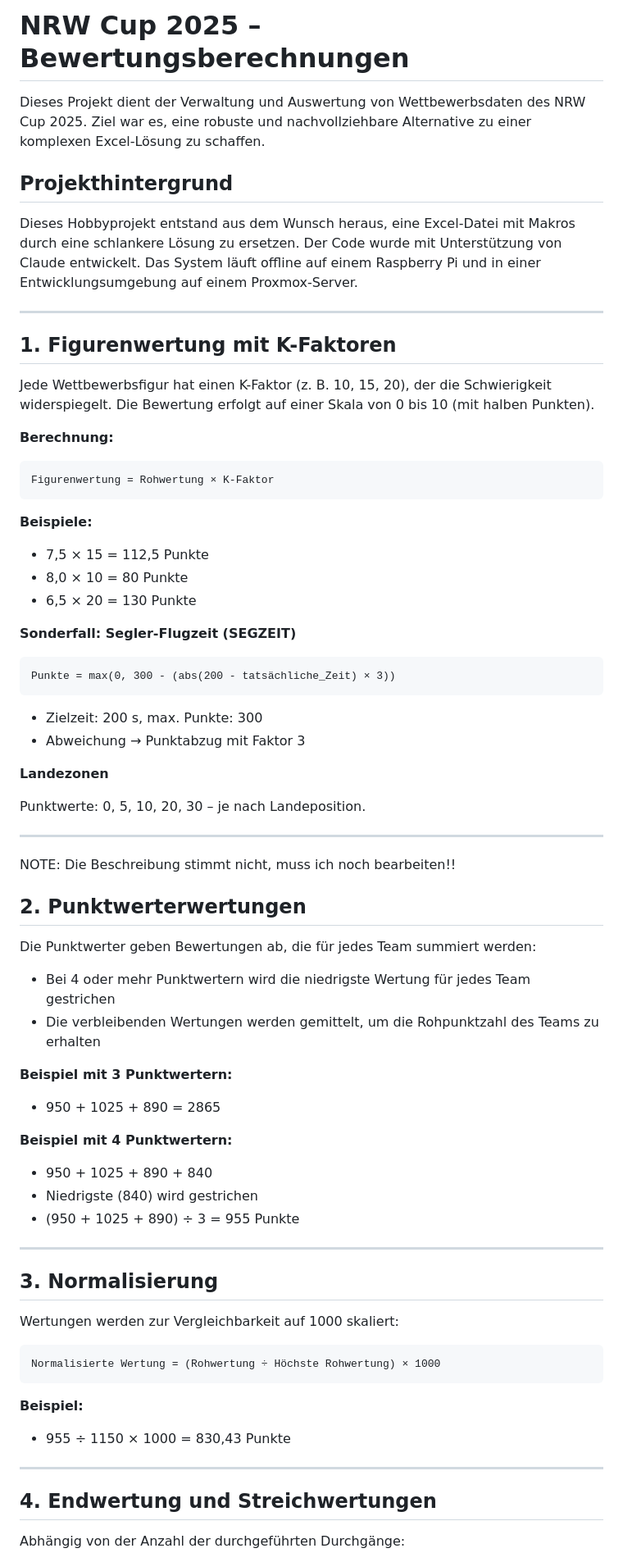
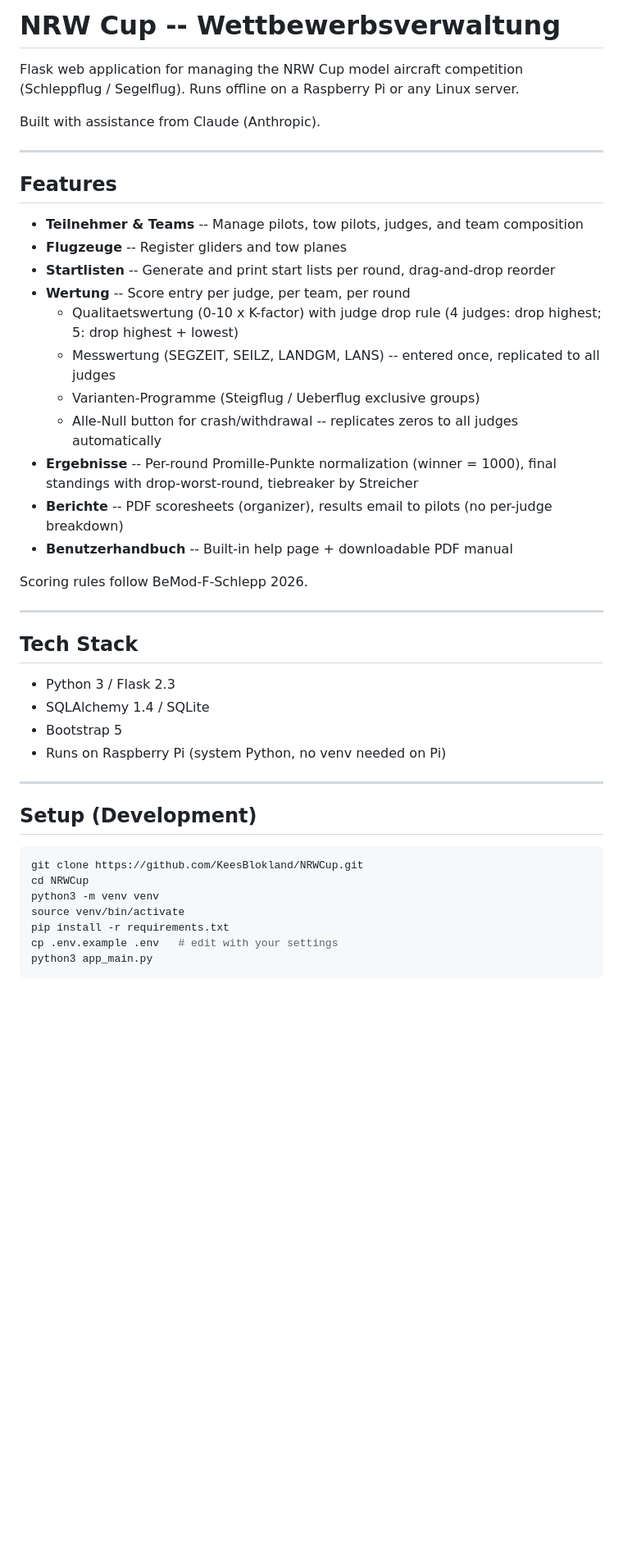
Before and after one commit to KeesBlokland/NRWCup, a Markdown page: README.md, the part around one of its changes. Shown at 82% size. Rendered like a GitHub page; blank space fills up the shorter version.

Commit message:
docs: rewrite README with current feature overview and setup instructions
Co-Authored-By: Claude Sonnet 4.6 <noreply@anthropic.com>

````diff
--- a/README.md
+++ b/README.md
@@ -1,80 +1,48 @@
-# NRW Cup 2025 – Bewertungsberechnungen
+# NRW Cup -- Wettbewerbsverwaltung
 
-Dieses Projekt dient der Verwaltung und Auswertung von Wettbewerbsdaten des NRW Cup 2025. Ziel war es, eine robuste und nachvollziehbare Alternative zu einer komplexen Excel-Lösung zu schaffen.
+Flask web application for managing the NRW Cup model aircraft competition (Schleppflug / Segelflug).
+Runs offline on a Raspberry Pi or any Linux server.
 
-## Projekthintergrund
-
-Dieses Hobbyprojekt entstand aus dem Wunsch heraus, eine Excel-Datei mit Makros durch eine schlankere Lösung zu ersetzen. Der Code wurde mit Unterstützung von Claude entwickelt. Das System läuft offline auf einem Raspberry Pi und in einer Entwicklungsumgebung auf einem Proxmox-Server.
+Built with assistance from Claude (Anthropic).
 
 ---
 
-## 1. Figurenwertung mit K-Faktoren
+## Features
 
-Jede Wettbewerbsfigur hat einen K-Faktor (z. B. 10, 15, 20), der die Schwierigkeit widerspiegelt. Die Bewertung erfolgt auf einer Skala von 0 bis 10 (mit halben Punkten).
+- **Teilnehmer & Teams** -- Manage pilots, tow pilots, judges, and team composition
+- **Flugzeuge** -- Register gliders and tow planes
+- **Startlisten** -- Generate and print start lists per round, drag-and-drop reorder
+- **Wertung** -- Score entry per judge, per team, per round
+  - Qualitaetswertung (0-10 x K-factor) with judge drop rule (4 judges: drop highest; 5: drop highest + lowest)
+  - Messwertung (SEGZEIT, SEILZ, LANDGM, LANS) -- entered once, replicated to all judges
+  - Varianten-Programme (Steigflug / Ueberflug exclusive groups)
+  - Alle-Null button for crash/withdrawal -- replicates zeros to all judges automatically
+- **Ergebnisse** -- Per-round Promille-Punkte normalization (winner = 1000), final standings with drop-worst-round, tiebreaker by Streicher
+- **Berichte** -- PDF scoresheets (organizer), results email to pilots (no per-judge breakdown)
+- **Benutzerhandbuch** -- Built-in help page + downloadable PDF manual
 
-**Berechnung:**
-
-```
-Figurenwertung = Rohwertung × K-Faktor
-```
-
-**Beispiele:**
-
-- 7,5 × 15 = 112,5 Punkte
-- 8,0 × 10 = 80 Punkte
-- 6,5 × 20 = 130 Punkte
-
-**Sonderfall: Segler-Flugzeit (SEGZEIT)**
-
-```
-Punkte = max(0, 300 - (abs(200 - tatsächliche_Zeit) × 3))
-```
-
-- Zielzeit: 200 s, max. Punkte: 300
-- Abweichung → Punktabzug mit Faktor 3
-
-**Landezonen**
-
-Punktwerte: 0, 5, 10, 20, 30 – je nach Landeposition.
-
----
-NOTE: Die Beschreibung stimmt nicht, muss ich noch bearbeiten!!
-
-## 2. Punktwerterwertungen
-
-Die Punktwerter geben Bewertungen ab, die für jedes Team summiert werden:
-
-- Bei 4 oder mehr Punktwertern wird die niedrigste Wertung für jedes Team gestrichen
-- Die verbleibenden Wertungen werden gemittelt, um die Rohpunktzahl des Teams zu erhalten
-
-**Beispiel mit 3 Punktwertern:**
-
-- 950 + 1025 + 890 = 2865
-
-
-**Beispiel mit 4 Punktwertern:**
-
-- 950 + 1025 + 890 + 840
-- Niedrigste (840) wird gestrichen
-- (950 + 1025 + 890) ÷ 3 = 955 Punkte
+Scoring rules follow BeMod-F-Schlepp 2026.
 
 ---
 
-## 3. Normalisierung
+## Tech Stack
 
-Wertungen werden zur Vergleichbarkeit auf 1000 skaliert:
-
-```
-Normalisierte Wertung = (Rohwertung ÷ Höchste Rohwertung) × 1000
-```
-
-**Beispiel:**
-
-- 955 ÷ 1150 × 1000 = 830,43 Punkte
+- Python 3 / Flask 2.3
+- SQLAlchemy 1.4 / SQLite
+- Bootstrap 5
+- Runs on Raspberry Pi (system Python, no venv needed on Pi)
 
 ---
 
-## 4. Endwertung und Streichwertungen
+## Setup (Development)
 
-Abhängig von der Anzahl der durchgeführten Durchgänge:
+```bash
+git clone https://github.com/KeesBlokland/NRWCup.git
+cd NRWCup
+python3 -m venv venv
+source venv/bin/activate
+pip install -r requirements.txt
+cp .env.example .env   # edit with your settings
+python3 app_main.py
+```
 
````
Also changed, not shown: other parts of README.md (+42 -76 lines).
